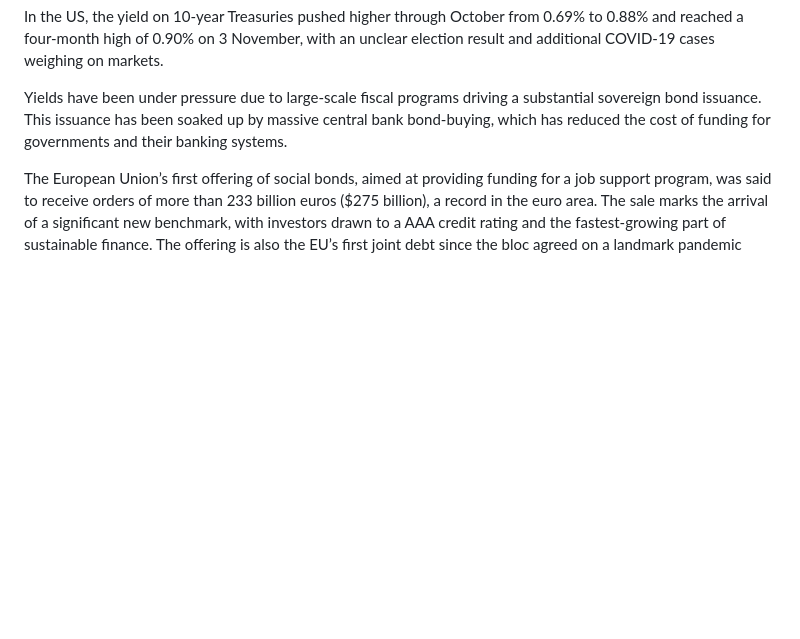
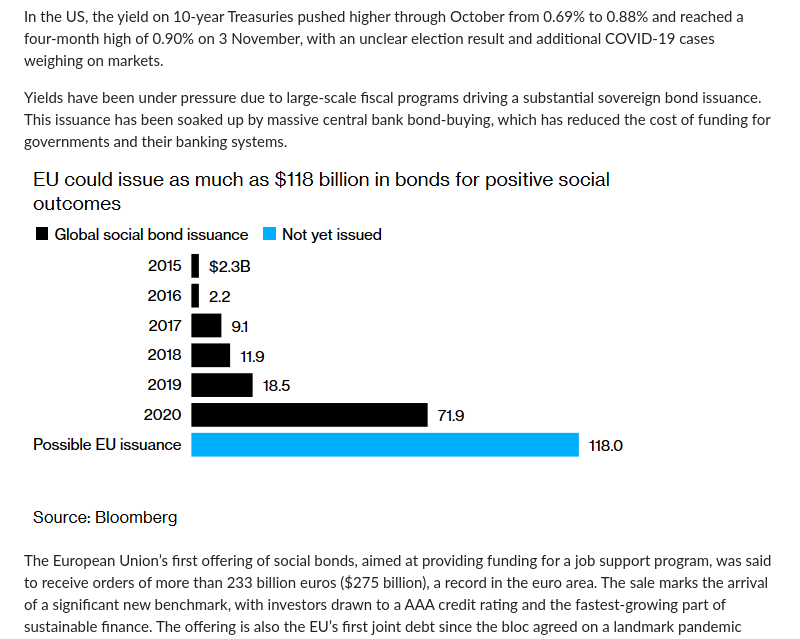
Before and after one commit to dcrommie/walbrook, a Markdown page: blog/market-update-november-2020.md, the part around the change. GitHub-like rendering; pictures changed too: src/images/done-eu-social-bond-issuance.png (added); blank space fills up the shorter version.

Commit message:
Update Blog “market-update-november-2020”

```diff
--- a/blog/market-update-november-2020.md
+++ b/blog/market-update-november-2020.md
@@ -110,6 +110,8 @@ In the US, the yield on 10-year Treasuries pushed higher through October from 0.
 
 Yields have been under pressure due to large-scale fiscal programs driving a substantial sovereign bond issuance. This issuance has been soaked up by massive central bank bond-buying, which has reduced the cost of funding for governments and their banking systems.
 
+![Europe Social Bond Issuance](../src/images/done-eu-social-bond-issuance.png "Europe Social Bond Issuance")
+
 The European Union’s first offering of social bonds, aimed at providing funding for a job support program, was said to receive orders of more than 233 billion euros ($275 billion), a record in the euro area. The sale marks the arrival of a significant new benchmark, with investors drawn to a AAA credit rating and the fastest-growing part of sustainable finance. The offering is also the EU’s first joint debt since the bloc agreed on a landmark pandemic recovery deal.
 
 ## Commodities
```
